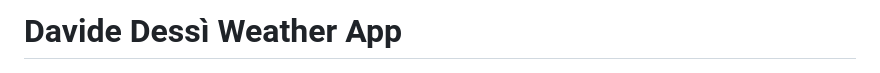
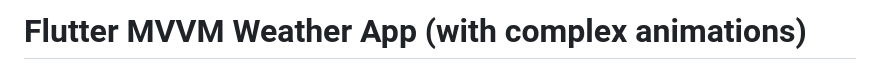
Before and after one commit to DavideDessi319/flutter-mvvm-weather-app, a Markdown page: README.md, the part around the change. GitHub-like rendering.

```diff
--- a/README.md
+++ b/README.md
@@ -1,4 +1,4 @@
-# Davide Dessì Weather App
+# Flutter MVVM Weather App (with complex animations)
 
 ![Alt text](./documentation/app_images/cover_image.png?raw=true "Cover Image")
 
```
